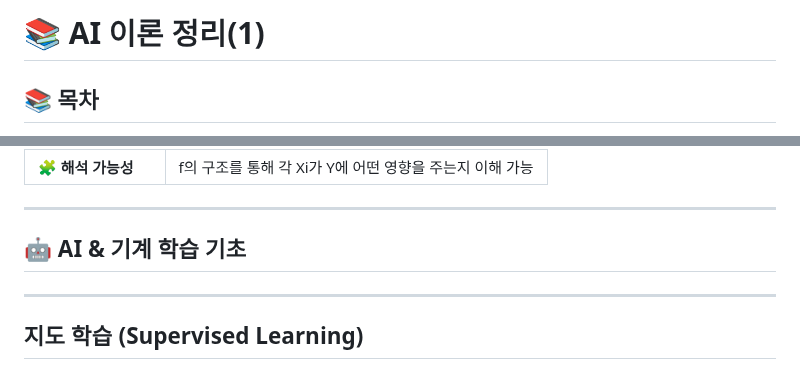
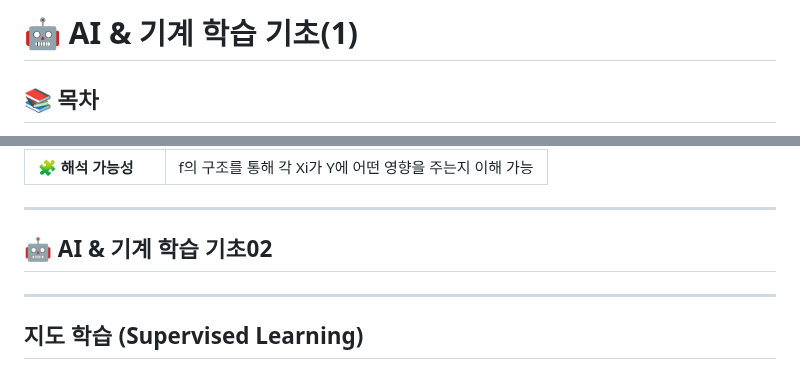
Before and after one commit to jeoneunjin/-TIL-Frontend, a Markdown page: AI/[AI]AI_이론_01_데이터_학습.md, 2 parts joined by grey strips. Rendered like a GitHub page.

```diff
--- a/AI/[AI]AI_이론_01.md
+++ b/AI/[AI]AI_이론_01_데이터_학습.md
@@ -1,4 +1,4 @@
-# 📚 AI 이론 정리(1)
+# 🤖 AI & 기계 학습 기초(1)
 
 ## 📚 목차
 
@@ -95,7 +95,7 @@ D (데이터) → F (가설 공간) → f (선택된 모델)
 
 ---
 
-## 🤖 AI & 기계 학습 기초
+## 🤖 AI & 기계 학습 기초02
 
 ---
 
```
Also changed, not shown: AI/[AI]AI_이론_02_테스트_성능_평가.md (added, +123 -0 lines).
